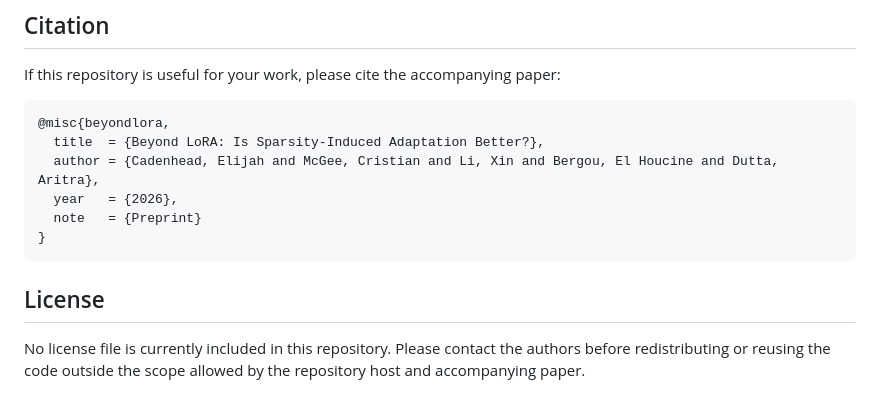
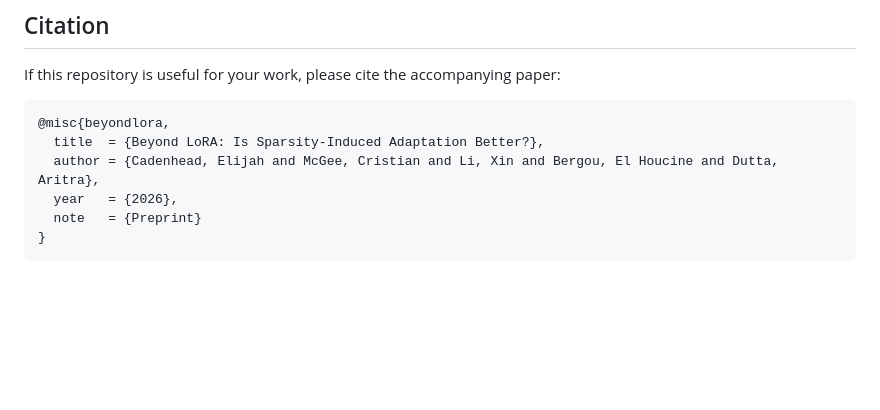
Before and after one commit to EliCaden/Beyond_LoRA, a Markdown page: README.md, the part around the change. GitHub-like rendering; blank space fills up the shorter version.

````diff
--- a/README.md
+++ b/README.md
@@ -336,7 +336,3 @@ If this repository is useful for your work, please cite the accompanying paper:
   note   = {Preprint}
 }
 ```
-
-## License
-
-No license file is currently included in this repository. Please contact the authors before redistributing or reusing the code outside the scope allowed by the repository host and accompanying paper.
````
